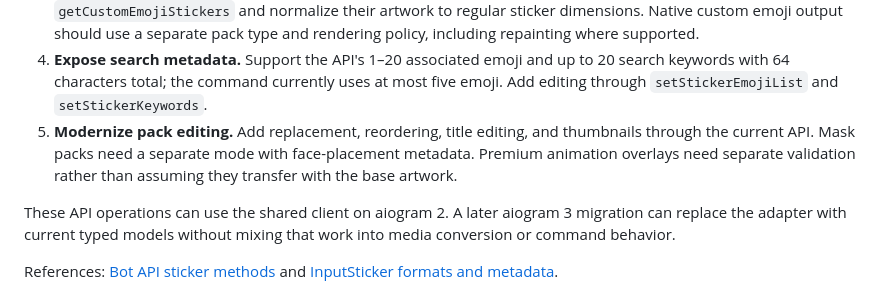
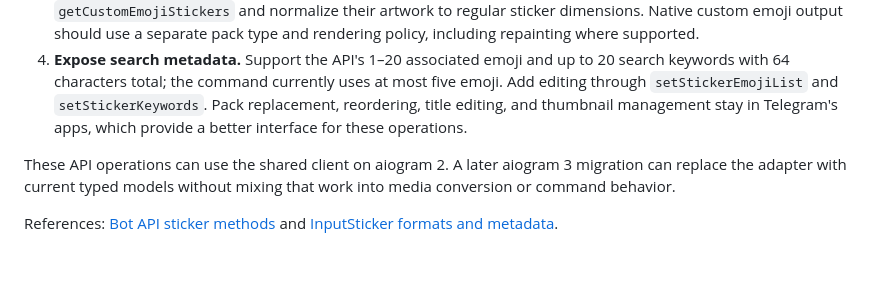
Before and after one commit to Mkrie/msu_hub_bot, a Markdown page: docs/sticker-delivery.md, the part around one of its changes. Drawn GitHub-style; blank space fills up the shorter version.

Commit message:
Record sticker follow-up scope and keep pack editing in Telegram apps

```diff
--- a/docs/sticker-delivery.md
+++ b/docs/sticker-delivery.md
@@ -64,10 +66,8 @@ seven source seconds are excluded while the earlier segment remains present.
    20 search keywords with 64 characters total; the command currently uses at
    most five emoji. Add editing through `setStickerEmojiList` and
    `setStickerKeywords`.
-5. **Modernize pack editing.** Add replacement, reordering, title editing, and
-   thumbnails through the current API. Mask packs need a separate mode with
-   face-placement metadata. Premium animation overlays need separate validation
-   rather than assuming they transfer with the base artwork.
+Pack replacement, reordering, title editing, and thumbnail management stay in
+Telegram's apps, which provide a better interface for these operations.
 
 These API operations can use the shared client on aiogram 2. A later aiogram 3
 migration can replace the adapter with current typed models without mixing that
```
Also changed, not shown: other parts of docs/sticker-delivery.md (+2 -0 lines).
